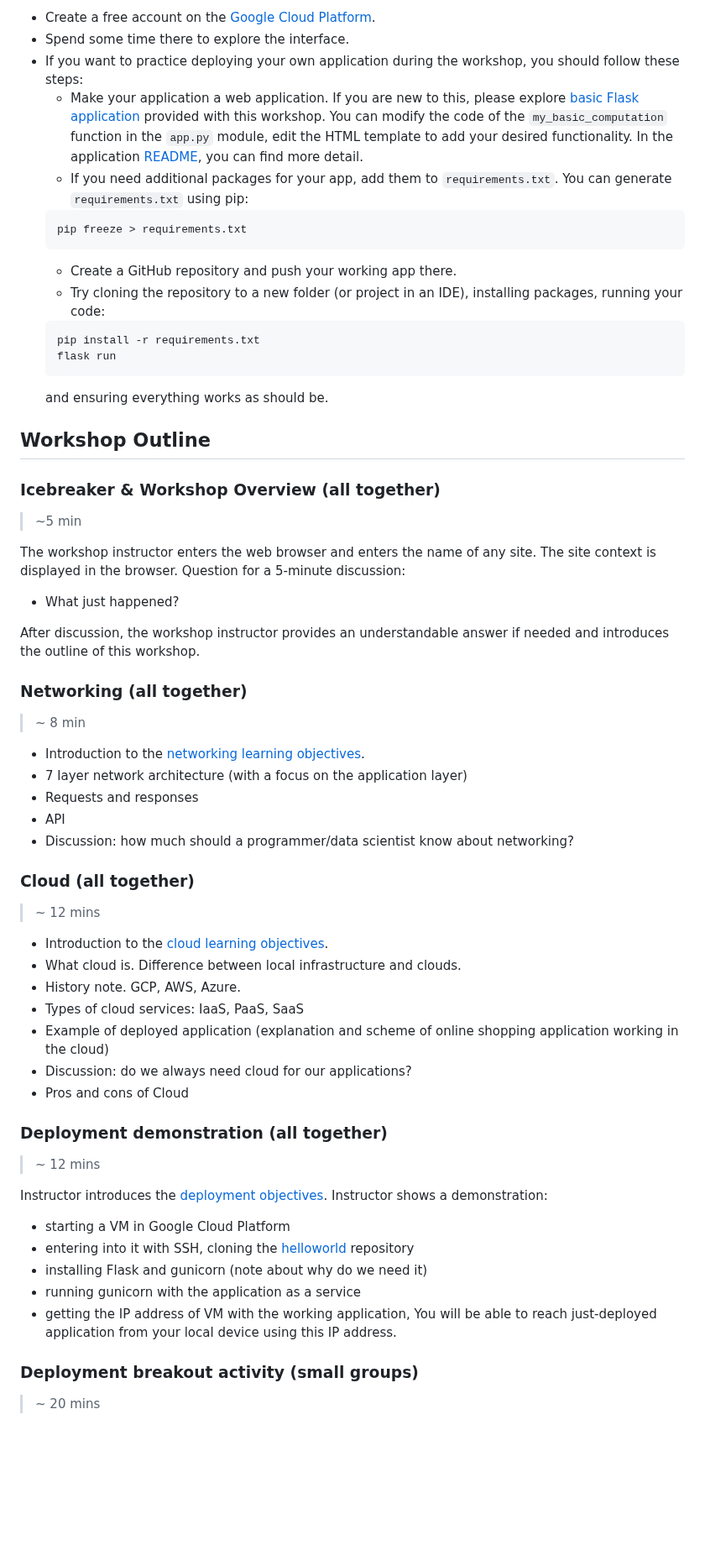
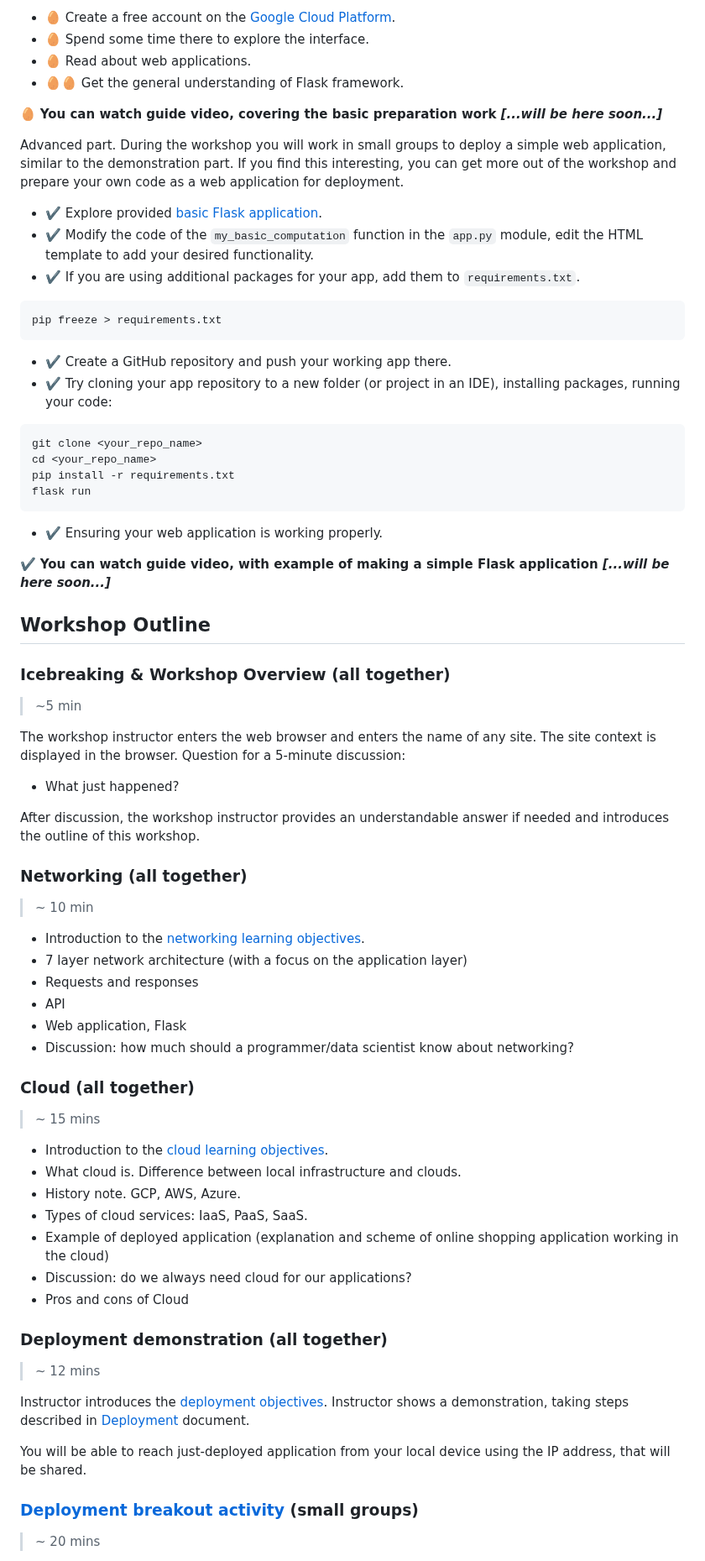
Before and after one commit to Fahim-Ahmad/cloud_workshop, a Markdown page: README.md, the part around one of its changes. Shown at 84% size. Drawn GitHub-style; blank space fills up the shorter version.

````diff
--- a/README.md
+++ b/README.md
@@ -42,24 +64,34 @@ How to prepare before the workshop, to get the most out of it:
 
-- Create a free account on the [Google Cloud Platform](https://cloud.google.com/?hl=en).
-- Spend some time there to explore the interface.
-- If you want to practice deploying your own application during the workshop, you should follow these steps:
-    - Make your application a web application. If you are new to this, please explore [basic Flask application](helloworld) provided with this workshop. You can modify the code of the `my_basic_computation` function in the `app.py` module, edit the HTML template to add your desired functionality. In the application [README](helloworld/README.md), you can find more detail.
-    - If you need additional packages for your app, add them to `requirements.txt`. You can generate `requirements.txt` using pip:
-    ```bash
-    pip freeze > requirements.txt
-    ```
-    - Create a GitHub repository and push your working app there.
-    - Try cloning the repository to a new folder (or project in an IDE), installing packages, running your code:
-    ```bash
-    pip install -r requirements.txt
-    flask run
-    ```
-    and ensuring everything works as should be.
+- 🥚 Create a free account on the [Google Cloud Platform](https://cloud.google.com/?hl=en).
+- 🥚 Spend some time there to explore the interface.
+- 🥚 Read about web applications.
+- 🥚🥚 Get the general understanding of Flask framework.
+
+🥚 **You can watch guide video, covering the basic preparation work *[...will be here soon...]***
+
+Advanced part. During the workshop you will work in small groups to deploy a simple web application, similar to the demonstration part. If you find this interesting, you can get more out of the workshop and prepare your own code as a web application for deployment.
+- ✔️ Explore provided [basic Flask application](helloworld).
+- ✔️ Modify the code of the `my_basic_computation` function in the `app.py` module, edit the HTML template to add your desired functionality.
+- ✔️ If you are using additional packages for your app, add them to `requirements.txt`.
+```bash
+pip freeze > requirements.txt
+```
+- ✔️ Create a GitHub repository and push your working app there.
+- ✔️ Try cloning your app repository to a new folder (or project in an IDE), installing packages, running your code:
+```bash
+git clone <your_repo_name>
+cd <your_repo_name>
+pip install -r requirements.txt
+flask run
+```
+- ✔️ Ensuring your web application is working properly.
+
+✔️ **You can watch guide video, with example of making a simple Flask application *[...will be here soon...]***
 
 
 ## Workshop Outline
 
-### Icebreaker & Workshop Overview (all together)
+### Icebreaking & Workshop Overview (all together)
 
 > ~5 min
 
@@ -71,22 +103,23 @@ After discussion, the workshop instructor provides an understandable answer if n
 
 ### Networking (all together)
 
-> ~ 8 min
+> ~ 10 min
 
 - Introduction to the [networking learning objectives](README.md#networking).
 - 7 layer network architecture (with a focus on the application layer)
 - Requests and responses
 - API
+- Web application, Flask
 - Discussion: how much should a programmer/data scientist know about networking?
 
 ### Cloud (all together)
 
-> ~ 12 mins
+> ~ 15 mins
 
 - Introduction to the [cloud learning objectives](README.md#cloud-technology).
 - What cloud is. Difference between local infrastructure and clouds.
 - History note. GCP, AWS, Azure.
-- Types of cloud services: IaaS, PaaS, SaaS
+- Types of cloud services: IaaS, PaaS, SaaS.
 - Example of deployed application (explanation and scheme of online shopping application working in the cloud)
 - Discussion: do we always need cloud for our applications?
 - Pros and cons of Cloud
@@ -96,15 +129,11 @@ After discussion, the workshop instructor provides an understandable answer if n
 > ~ 12 mins
 
 Instructor introduces the [deployment objectives](README.md#deployment).
-Instructor shows a demonstration:
-- starting a VM in Google Cloud Platform
-- entering into it with SSH, cloning the [helloworld](helloworld) repository
-- installing Flask and gunicorn (note about why do we need it)
-- running gunicorn with the application as a service
-- getting the IP address of VM with the working application,
-You will be able to reach just-deployed application from your local device using this IP address.
+Instructor shows a demonstration, taking steps described in [Deployment](Deployment.md) document.
 
-### Deployment breakout activity (small groups)
+You will be able to reach just-deployed application from your local device using the IP address, that will be shared.
+
+### [Deployment breakout activity](Deployment.md) (small groups)
 
 > ~ 20 mins
 
````
Also changed, not shown: other parts of README.md (+56 -26 lines), Deployment.md (added, +20 -0 lines), Suggested Study.md (added, +11 -0 lines).
